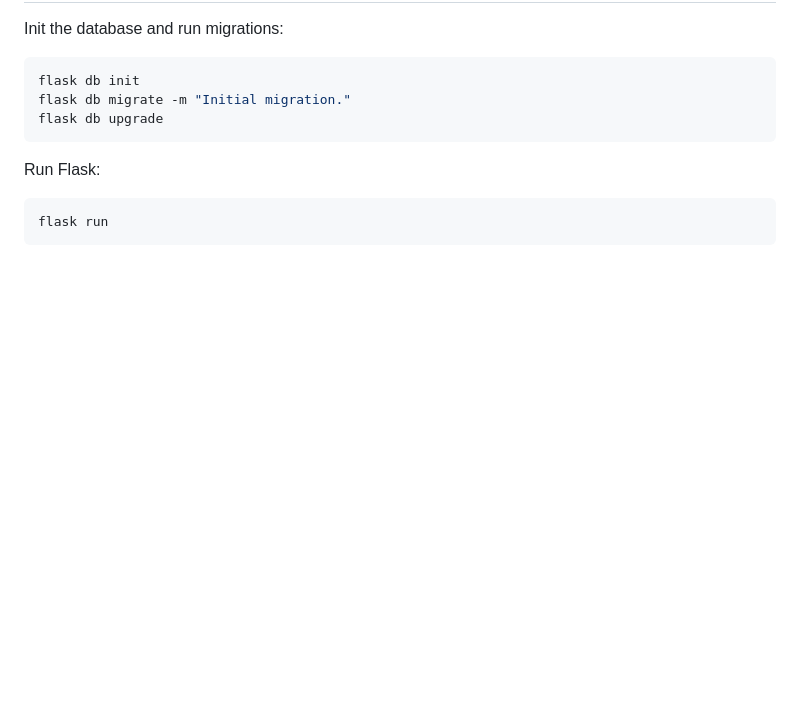
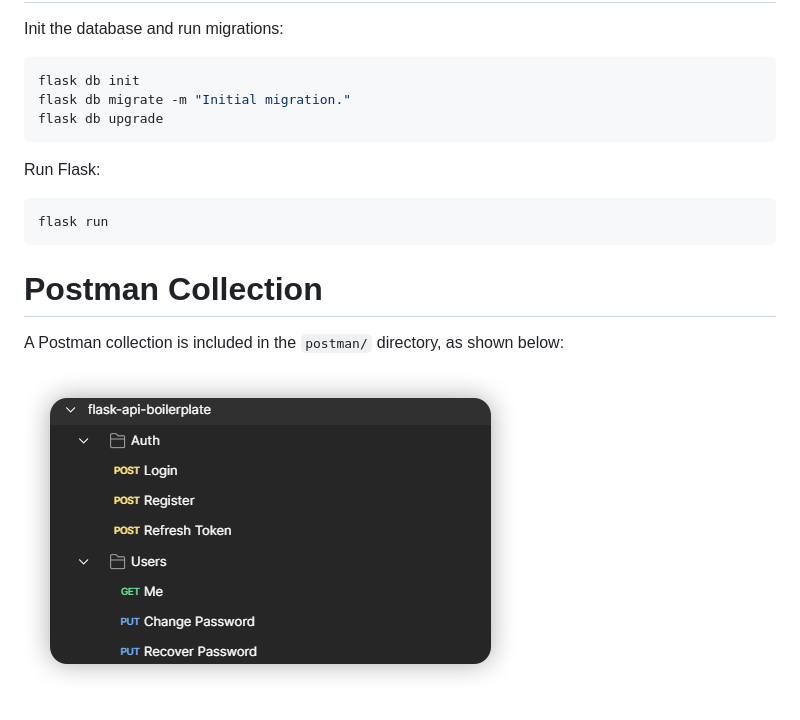
Before and after one commit to 04mg/flask-api-boilerplate, a Markdown page: README.md, the part around the change. Rendered like a GitHub page; pictures changed too: postman/image.png (added); blank space fills up the shorter version.

Commit message:
More fixes and add postman collection

````diff
--- a/README.md
+++ b/README.md
@@ -17,3 +17,9 @@ Run Flask:
 ```bash
 flask run
 ```
+
+# Postman Collection
+
+A Postman collection is included in the `postman/` directory, as shown below:
+
+![Postman Collection](postman/image.png)
````
Also changed, not shown: 3 other files.
